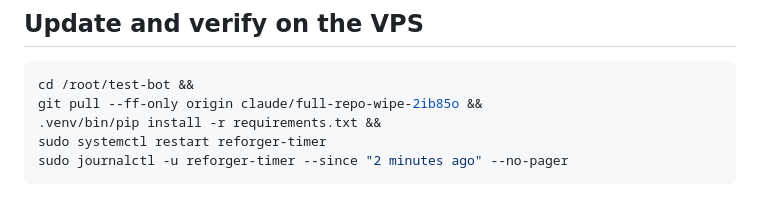
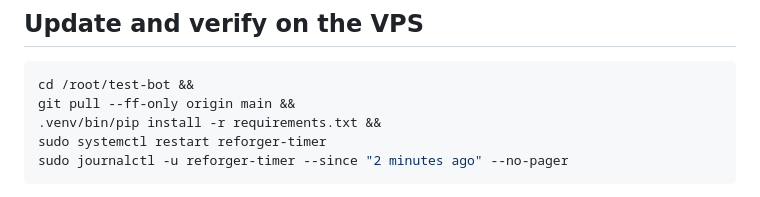
Before and after one commit to doyler34/test-bot, a Markdown page: LEADERBOARD.md, the part around the change. Rendered like a GitHub page.

````diff
--- a/LEADERBOARD.md
+++ b/LEADERBOARD.md
@@ -93,7 +93,7 @@ References: [Discord pin permission](https://docs.discord.com/developers/resourc
 
 ```bash
 cd /root/test-bot &&
-git pull --ff-only origin claude/full-repo-wipe-2ib85o &&
+git pull --ff-only origin main &&
 .venv/bin/pip install -r requirements.txt &&
 sudo systemctl restart reforger-timer
 sudo journalctl -u reforger-timer --since "2 minutes ago" --no-pager
````
Also changed, not shown: NOTIFICATIONS.md (+1 -1 lines), deploy/README.md (+2 -2 lines).
